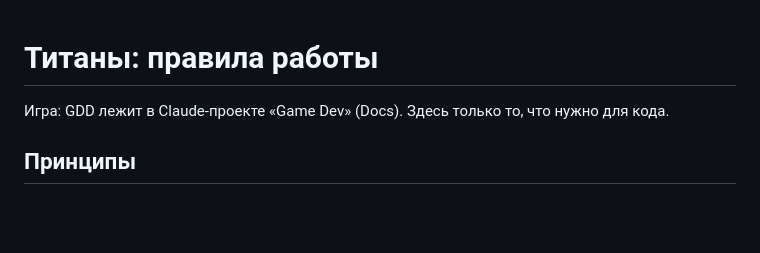
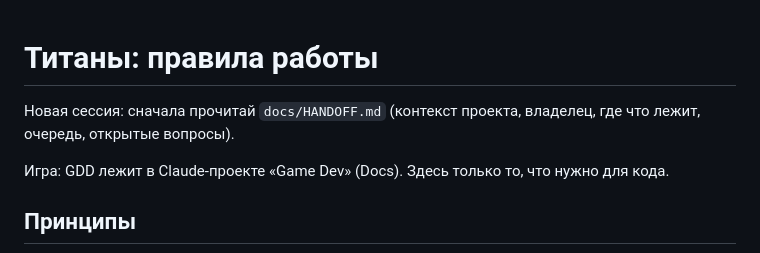
Before and after one commit to damian420msk/titans, a Markdown page: CLAUDE.md, the part around the change. Rendered like a GitHub page; blank space fills up the shorter version.

```diff
--- a/CLAUDE.md
+++ b/CLAUDE.md
@@ -1,4 +1,6 @@
 # Титаны: правила работы
+
+Новая сессия: сначала прочитай `docs/HANDOFF.md` (контекст проекта, владелец, где что лежит, очередь, открытые вопросы).
 
 Игра: GDD лежит в Claude-проекте «Game Dev» (Docs). Здесь только то, что нужно для кода.
 
```
Also changed, not shown: docs/HANDOFF.md (added, +132 -0 lines).
